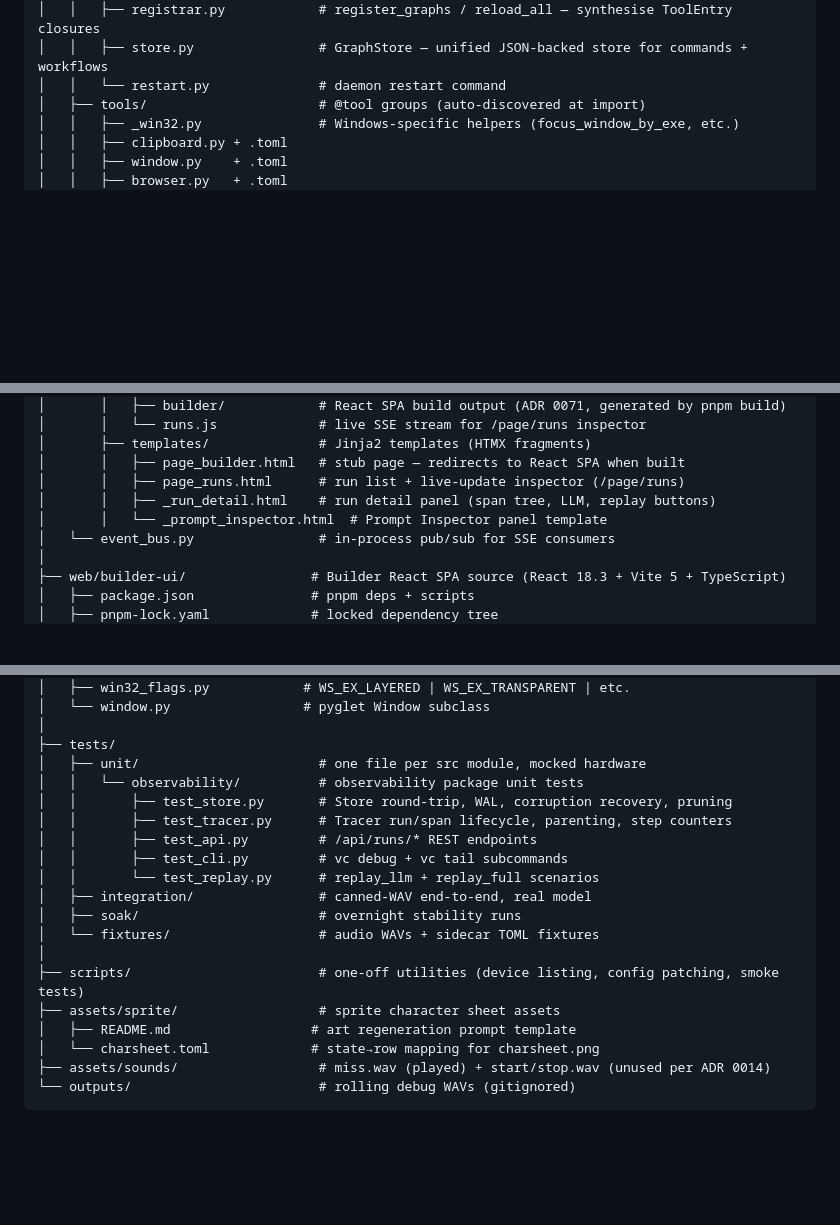
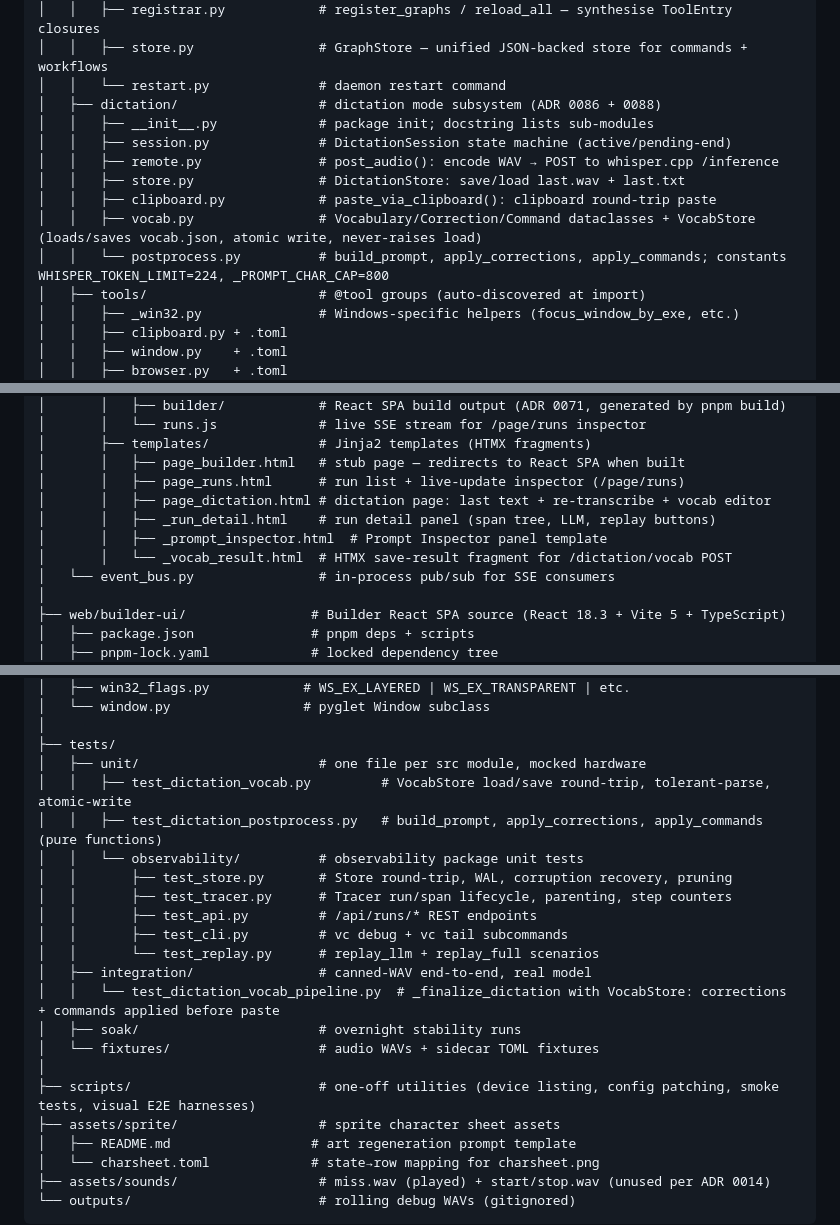
Before and after one commit to thecodeartificerX/voice-commander, a Markdown page: docs/agents/repo-layout.md, 3 parts joined by grey strips. Drawn GitHub-style; blank space fills up the shorter version.

Commit message:
docs: staleness sweep for dictation custom vocabulary (ADR 0088)
- docs/agents/repo-layout.md: add dictation/ package tree (vocab.py,
  postprocess.py, session.py, remote.py, store.py, clipboard.py);
  add page_dictation.html and _vocab_result.html to templates/;
  add test_dictation_vocab.py and test_dictation_postprocess.py to
  tests/unit/; add test_dictation_vocab_pipeline.py to tests/integration/
- docs/testing-strategy.md: add VocabStore and postprocess rows to the
  Subsystem Unit Test Map; add a note in Layer 2 referencing the network-
  mocked integration test
- README.md: add dictation mode with custom vocabulary feature bullet
  (word-list prompt biasing, text corrections, formatting commands,
  /page/dictation editor, hot-reload via vocab.json)

Co-Authored-By: Claude Opus 4.7 (1M context) <noreply@anthropic.com>

```diff
--- a/docs/agents/repo-layout.md
+++ b/docs/agents/repo-layout.md
@@ -63,6 +63,14 @@ voice-commander/
 │   │   ├── registrar.py            # register_graphs / reload_all — synthesise ToolEntry closures
 │   │   ├── store.py                # GraphStore — unified JSON-backed store for commands + workflows
 │   │   └── restart.py              # daemon restart command
+│   ├── dictation/                  # dictation mode subsystem (ADR 0086 + 0088)
+│   │   ├── __init__.py             # package init; docstring lists sub-modules
+│   │   ├── session.py              # DictationSession state machine (active/pending-end)
+│   │   ├── remote.py               # post_audio(): encode WAV → POST to whisper.cpp /inference
+│   │   ├── store.py                # DictationStore: save/load last.wav + last.txt
+│   │   ├── clipboard.py            # paste_via_clipboard(): clipboard round-trip paste
+│   │   ├── vocab.py                # Vocabulary/Correction/Command dataclasses + VocabStore (loads/saves vocab.json, atomic write, never-raises load)
+│   │   └── postprocess.py          # build_prompt, apply_corrections, apply_commands; constants WHISPER_TOKEN_LIMIT=224, _PROMPT_CHAR_CAP=800
 │   ├── tools/                      # @tool groups (auto-discovered at import)
 │   │   ├── _win32.py               # Windows-specific helpers (focus_window_by_exe, etc.)
 │   │   ├── clipboard.py + .toml
@@ -95,8 +103,10 @@ voice-commander/
 │       ├── templates/              # Jinja2 templates (HTMX fragments)
 │       │   ├── page_builder.html   # stub page — redirects to React SPA when built
 │       │   ├── page_runs.html      # run list + live-update inspector (/page/runs)
+│       │   ├── page_dictation.html # dictation page: last text + re-transcribe + vocab editor
 │       │   ├── _run_detail.html    # run detail panel (span tree, LLM, replay buttons)
-│       │   └── _prompt_inspector.html  # Prompt Inspector panel template
+│       │   ├── _prompt_inspector.html  # Prompt Inspector panel template
+│       │   └── _vocab_result.html  # HTMX save-result fragment for /dictation/vocab POST
 │   └── event_bus.py                # in-process pub/sub for SSE consumers
 │
 ├── web/builder-ui/                # Builder React SPA source (React 18.3 + Vite 5 + TypeScript)
@@ -153,6 +163,8 @@ voice-commander/
 │
 ├── tests/
 │   ├── unit/                       # one file per src module, mocked hardware
+│   │   ├── test_dictation_vocab.py         # VocabStore load/save round-trip, tolerant-parse, atomic-write
+│   │   ├── test_dictation_postprocess.py   # build_prompt, apply_corrections, apply_commands (pure functions)
 │   │   └── observability/          # observability package unit tests
 │   │       ├── test_store.py       # Store round-trip, WAL, corruption recovery, pruning
 │   │       ├── test_tracer.py      # Tracer run/span lifecycle, parenting, step counters
@@ -160,10 +172,11 @@ voice-commander/
 │   │       ├── test_cli.py         # vc debug + vc tail subcommands
 │   │       └── test_replay.py      # replay_llm + replay_full scenarios
 │   ├── integration/                # canned-WAV end-to-end, real model
+│   │   └── test_dictation_vocab_pipeline.py  # _finalize_dictation with VocabStore: corrections + commands applied before paste
 │   ├── soak/                       # overnight stability runs
 │   └── fixtures/                   # audio WAVs + sidecar TOML fixtures
 │
-├── scripts/                        # one-off utilities (device listing, config patching, smoke tests)
+├── scripts/                        # one-off utilities (device listing, config patching, smoke tests, visual E2E harnesses)
 ├── assets/sprite/                  # sprite character sheet assets
 │   ├── README.md                  # art regeneration prompt template
 │   └── charsheet.toml             # state→row mapping for charsheet.png
```
Also changed, not shown: README.md (+1 -0 lines), docs/testing-strategy.md (+4 -0 lines).
